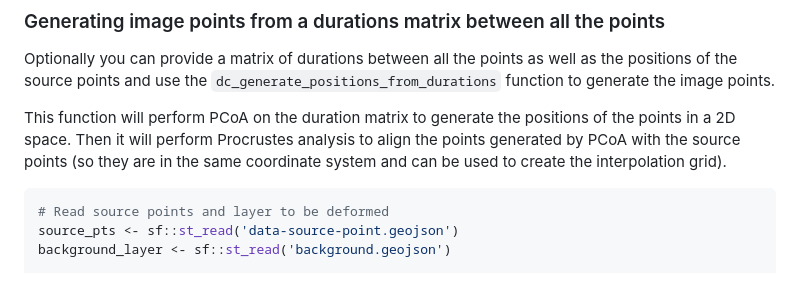
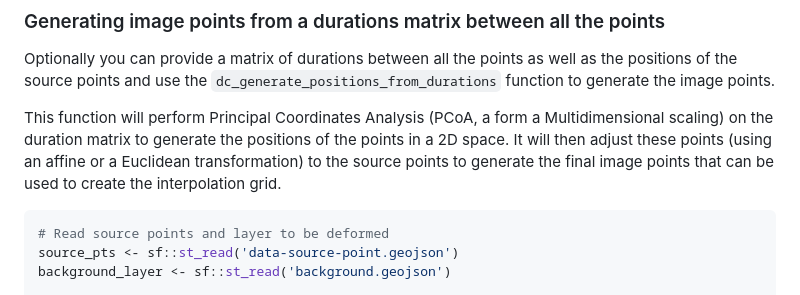
Before and after one commit to riatelab/distanamo, a Markdown page: README.md, the part around the change. GitHub-like rendering.

````diff
--- a/README.md
+++ b/README.md
@@ -124,9 +124,8 @@ plot(sf::st_geometry(deformed_background))
 Optionally you can provide a matrix of durations between all the points as well as the positions of the source points and use the
 `dc_generate_positions_from_durations` function to generate the image points.
 
-This function will perform PCoA on the duration matrix to generate the positions of the points in a 2D space.
-Then it will perform Procrustes analysis to align the points generated by PCoA with the source points (so they are in the same coordinate system
-and can be used to create the interpolation grid).
+This function will perform Principal Coordinates Analysis (PCoA, a form a Multidimensional scaling) on the duration matrix to generate the positions of the points in a 2D space.
+It will then adjust these points (using an affine or a Euclidean transformation) to the source points to generate the final image points that can be used to create the interpolation grid.
 
 ```R
 # Read source points and layer to be deformed
````
